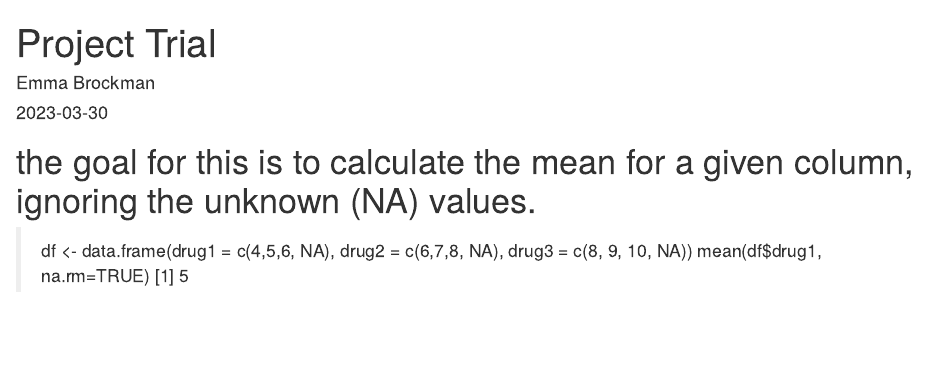
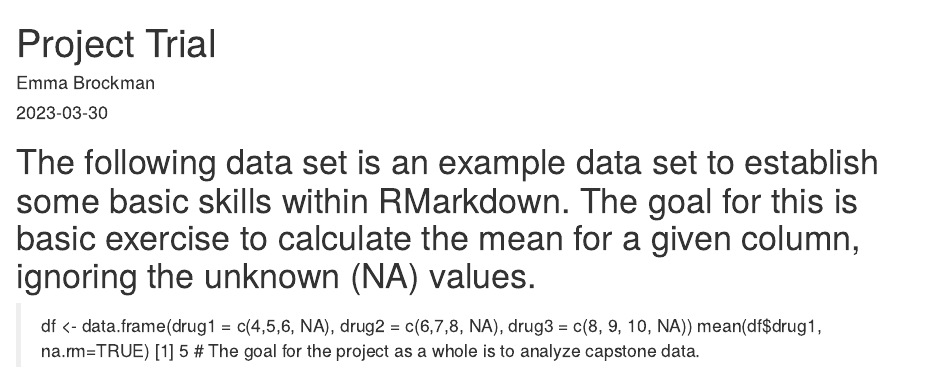
Before and after one commit to emmabrockman4/ComputingProject, an R Markdown document (Project Trial.Rmd): the page in a window 1100 px wide, from its top. Rendered offline with R 4.5, knitr and Pandoc, with nearby package versions.

Commit message:
Update Project Trial.Rmd

```diff
--- a/Project Trial.Rmd
+++ b/Project Trial.Rmd
@@ -4,7 +4,8 @@ author: "Emma Brockman"
 date: "2023-03-30"
 output: html_document
 ---
-# the goal for this is to calculate the mean for a given column, ignoring the unknown (NA) values.
+# The following data set is an example data set to establish some basic skills within RMarkdown. The goal for this is basic exercise to calculate the mean for a given column, ignoring the unknown (NA) values.
 > df <- data.frame(drug1 = c(4,5,6, NA), drug2 = c(6,7,8, NA), drug3 = c(8, 9, 10, NA))
 > mean(df$drug1, na.rm=TRUE)
 [1] 5
+# The goal for the project as a whole is to analyze capstone data.
```
